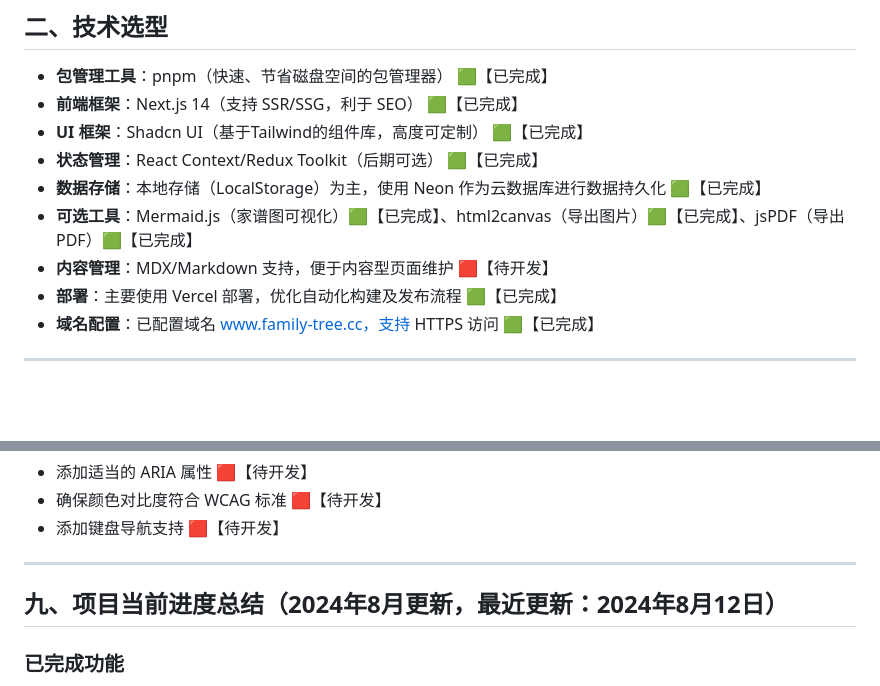
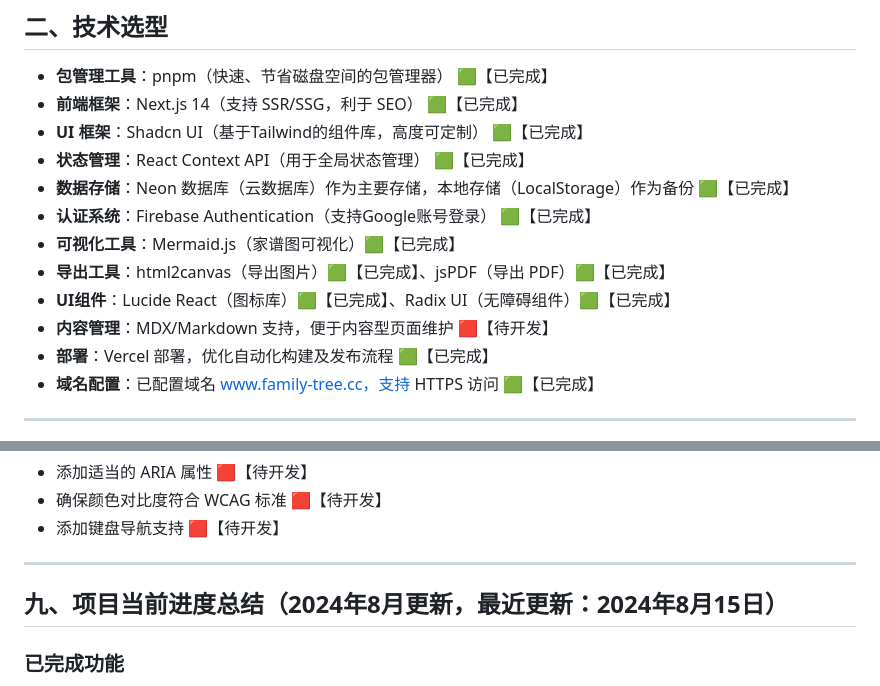
Before and after one commit to lxiaolong068/family-tree, a Markdown page: docs/family-tree-dev-plan.md, 2 parts joined by grey strips. Drawn GitHub-style; blank space fills up the shorter version.

```diff
--- a/docs/family-tree-dev-plan.md
+++ b/docs/family-tree-dev-plan.md
@@ -15,11 +15,14 @@
 - **包管理工具**：pnpm（快速、节省磁盘空间的包管理器） 🟩【已完成】
 - **前端框架**：Next.js 14（支持 SSR/SSG，利于 SEO） 🟩【已完成】
 - **UI 框架**：Shadcn UI（基于Tailwind的组件库，高度可定制） 🟩【已完成】
-- **状态管理**：React Context/Redux Toolkit（后期可选） 🟩【已完成】
-- **数据存储**：本地存储（LocalStorage）为主，使用 Neon 作为云数据库进行数据持久化 🟩【已完成】
-- **可选工具**：Mermaid.js（家谱图可视化）🟩【已完成】、html2canvas（导出图片）🟩【已完成】、jsPDF（导出 PDF）🟩【已完成】
+- **状态管理**：React Context API（用于全局状态管理） 🟩【已完成】
+- **数据存储**：Neon 数据库（云数据库）作为主要存储，本地存储（LocalStorage）作为备份 🟩【已完成】
+- **认证系统**：Firebase Authentication（支持Google账号登录） 🟩【已完成】
+- **可视化工具**：Mermaid.js（家谱图可视化）🟩【已完成】
+- **导出工具**：html2canvas（导出图片）🟩【已完成】、jsPDF（导出 PDF）🟩【已完成】
+- **UI组件**：Lucide React（图标库）🟩【已完成】、Radix UI（无障碍组件）🟩【已完成】
 - **内容管理**：MDX/Markdown 支持，便于内容型页面维护 🟥【待开发】
-- **部署**：主要使用 Vercel 部署，优化自动化构建及发布流程 🟩【已完成】
+- **部署**：Vercel 部署，优化自动化构建及发布流程 🟩【已完成】
 - **域名配置**：已配置域名 www.family-tree.cc，支持 HTTPS 访问 🟩【已完成】
 
 ---
@@ -288,7 +291,7 @@ graph TD
 
 ---
 
-## 九、项目当前进度总结（2024年8月更新，最近更新：2024年8月12日）
+## 九、项目当前进度总结（2024年8月更新，最近更新：2024年8月15日）
 
 ### 已完成功能
 - 项目已成功部署到 Vercel，并配置了所有必要的环境变量
```
Also changed, not shown: other parts of docs/family-tree-dev-plan.md (+32 -26 lines).
